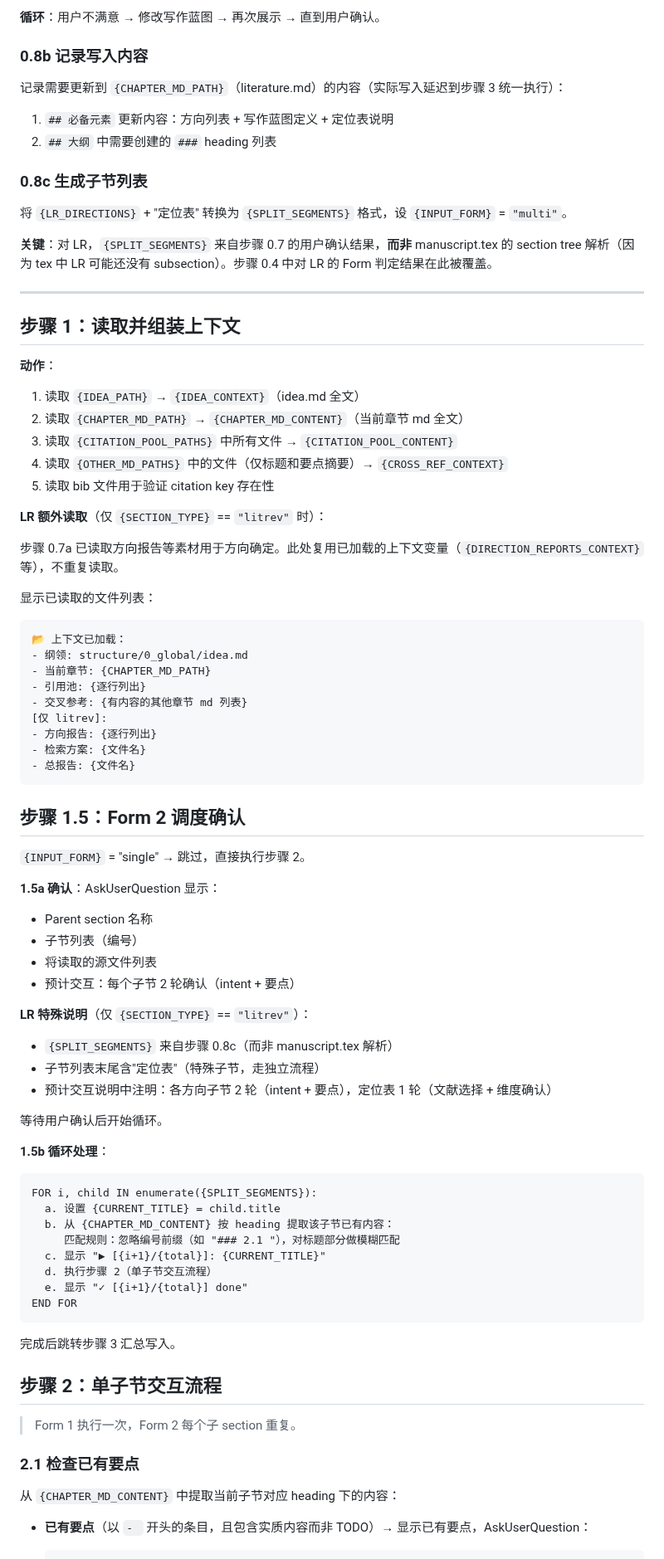
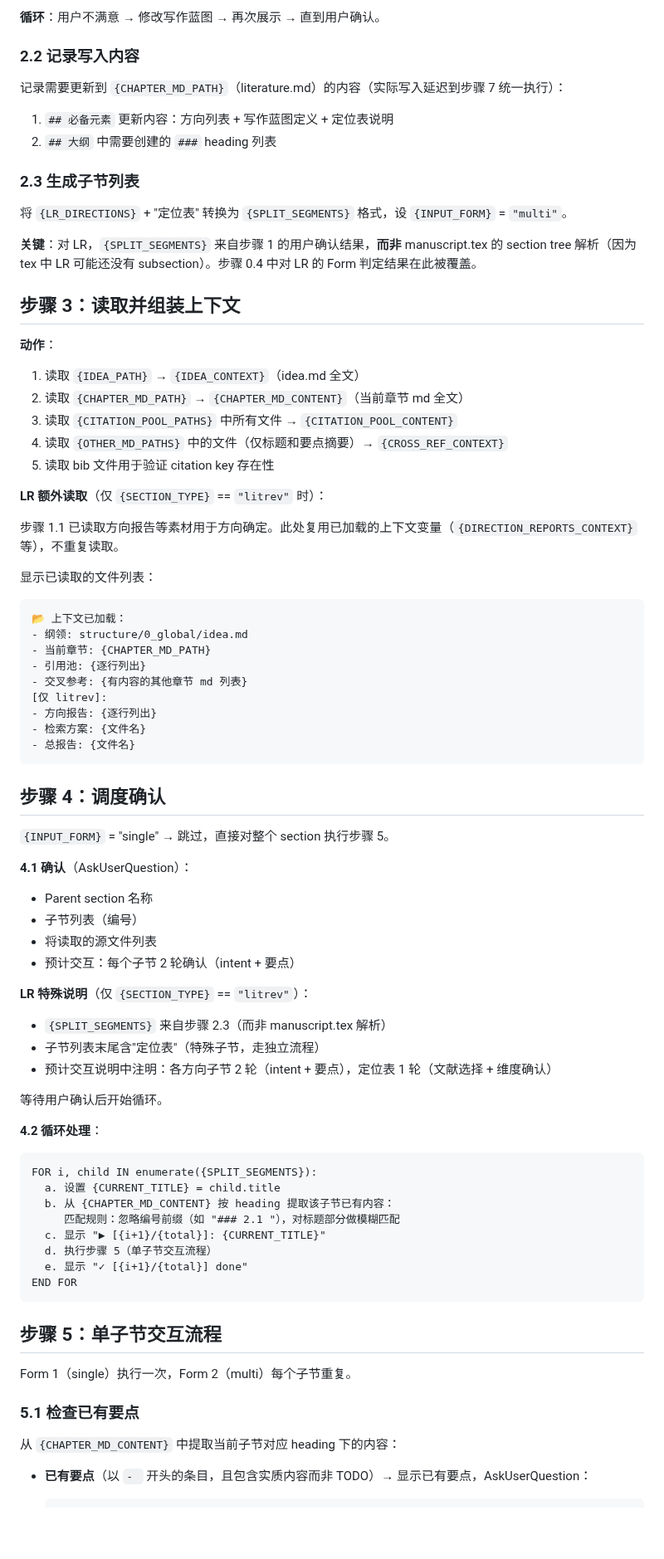
Before and after one commit to zylen97/paper-pipeline, a Markdown page: skills/pen-outline/SKILL.md, the part around one of its changes. Shown at 83% size. GitHub-like rendering; blank space fills up the shorter version.

````diff
--- a/skills/pen-outline/SKILL.md
+++ b/skills/pen-outline/SKILL.md
@@ -253,22 +225,20 @@ AskUserQuestion 等待用户确认。用户可以：
 
 **循环**：用户不满意 → 修改写作蓝图 → 再次展示 → 直到用户确认。
 
-### 0.8b 记录写入内容
+### 2.2 记录写入内容
 
-记录需要更新到 `{CHAPTER_MD_PATH}`（literature.md）的内容（实际写入延迟到步骤 3 统一执行）：
+记录需要更新到 `{CHAPTER_MD_PATH}`（literature.md）的内容（实际写入延迟到步骤 7 统一执行）：
 
 1. `## 必备元素` 更新内容：方向列表 + 写作蓝图定义 + 定位表说明
 2. `## 大纲` 中需要创建的 `###` heading 列表
 
-### 0.8c 生成子节列表
+### 2.3 生成子节列表
 
 将 `{LR_DIRECTIONS}` + "定位表" 转换为 `{SPLIT_SEGMENTS}` 格式，设 `{INPUT_FORM}` = `"multi"`。
 
-**关键**：对 LR，`{SPLIT_SEGMENTS}` 来自步骤 0.7 的用户确认结果，**而非** manuscript.tex 的 section tree 解析（因为 tex 中 LR 可能还没有 subsection）。步骤 0.4 中对 LR 的 Form 判定结果在此被覆盖。
+**关键**：对 LR，`{SPLIT_SEGMENTS}` 来自步骤 1 的用户确认结果，**而非** manuscript.tex 的 section tree 解析（因为 tex 中 LR 可能还没有 subsection）。步骤 0.4 中对 LR 的 Form 判定结果在此被覆盖。
 
----
-
-## 步骤 1：读取并组装上下文
+## 步骤 3：读取并组装上下文
 
 **动作**：
 
@@ -280,7 +250,7 @@ AskUserQuestion 等待用户确认。用户可以：
 
 **LR 额外读取**（仅 `{SECTION_TYPE}` == `"litrev"` 时）：
 
-步骤 0.7a 已读取方向报告等素材用于方向确定。此处复用已加载的上下文变量（`{DIRECTION_REPORTS_CONTEXT}` 等），不重复读取。
+步骤 1.1 已读取方向报告等素材用于方向确定。此处复用已加载的上下文变量（`{DIRECTION_REPORTS_CONTEXT}` 等），不重复读取。
 
 显示已读取的文件列表：
 ```
@@ -295,42 +265,40 @@ AskUserQuestion 等待用户确认。用户可以：
 - 总报告: {文件名}
 ```
 
-## 步骤 1.5：Form 2 调度确认
+## 步骤 4：调度确认
 
-`{INPUT_FORM}` = "single" → 跳过，直接执行步骤 2。
+`{INPUT_FORM}` = "single" → 跳过，直接对整个 section 执行步骤 5。
 
-**1.5a 确认**：AskUserQuestion 显示：
+**4.1 确认**（AskUserQuestion）：
 - Parent section 名称
 - 子节列表（编号）
 - 将读取的源文件列表
 - 预计交互：每个子节 2 轮确认（intent + 要点）
 
 **LR 特殊说明**（仅 `{SECTION_TYPE}` == `"litrev"`）：
-- `{SPLIT_SEGMENTS}` 来自步骤 0.8c（而非 manuscript.tex 解析）
+- `{SPLIT_SEGMENTS}` 来自步骤 2.3（而非 manuscript.tex 解析）
 - 子节列表末尾含"定位表"（特殊子节，走独立流程）
 - 预计交互说明中注明：各方向子节 2 轮（intent + 要点），定位表 1 轮（文献选择 + 维度确认）
 
 等待用户确认后开始循环。
 
-**1.5b 循环处理**：
+**4.2 循环处理**：
 ```
 FOR i, child IN enumerate({SPLIT_SEGMENTS}):
   a. 设置 {CURRENT_TITLE} = child.title
   b. 从 {CHAPTER_MD_CONTENT} 按 heading 提取该子节已有内容：
      匹配规则：忽略编号前缀（如 "### 2.1 "），对标题部分做模糊匹配
   c. 显示 "▶ [{i+1}/{total}]: {CURRENT_TITLE}"
-  d. 执行步骤 2（单子节交互流程）
+  d. 执行步骤 5（单子节交互流程）
   e. 显示 "✓ [{i+1}/{total}] done"
 END FOR
 ```
 
-完成后跳转步骤 3 汇总写入。
+## 步骤 5：单子节交互流程
 
-## 步骤 2：单子节交互流程
+Form 1（single）执行一次，Form 2（multi）每个子节重复。
 
-> Form 1 执行一次，Form 2 每个子 section 重复。
-
-### 2.1 检查已有要点
+### 5.1 检查已有要点
 
 从 `{CHAPTER_MD_CONTENT}` 中提取当前子节对应 heading 下的内容：
 
````
Also changed, not shown: other parts of skills/pen-outline/SKILL.md (+53 -95 lines), skills/pen-draft/SKILL.md (+162 -182 lines).
